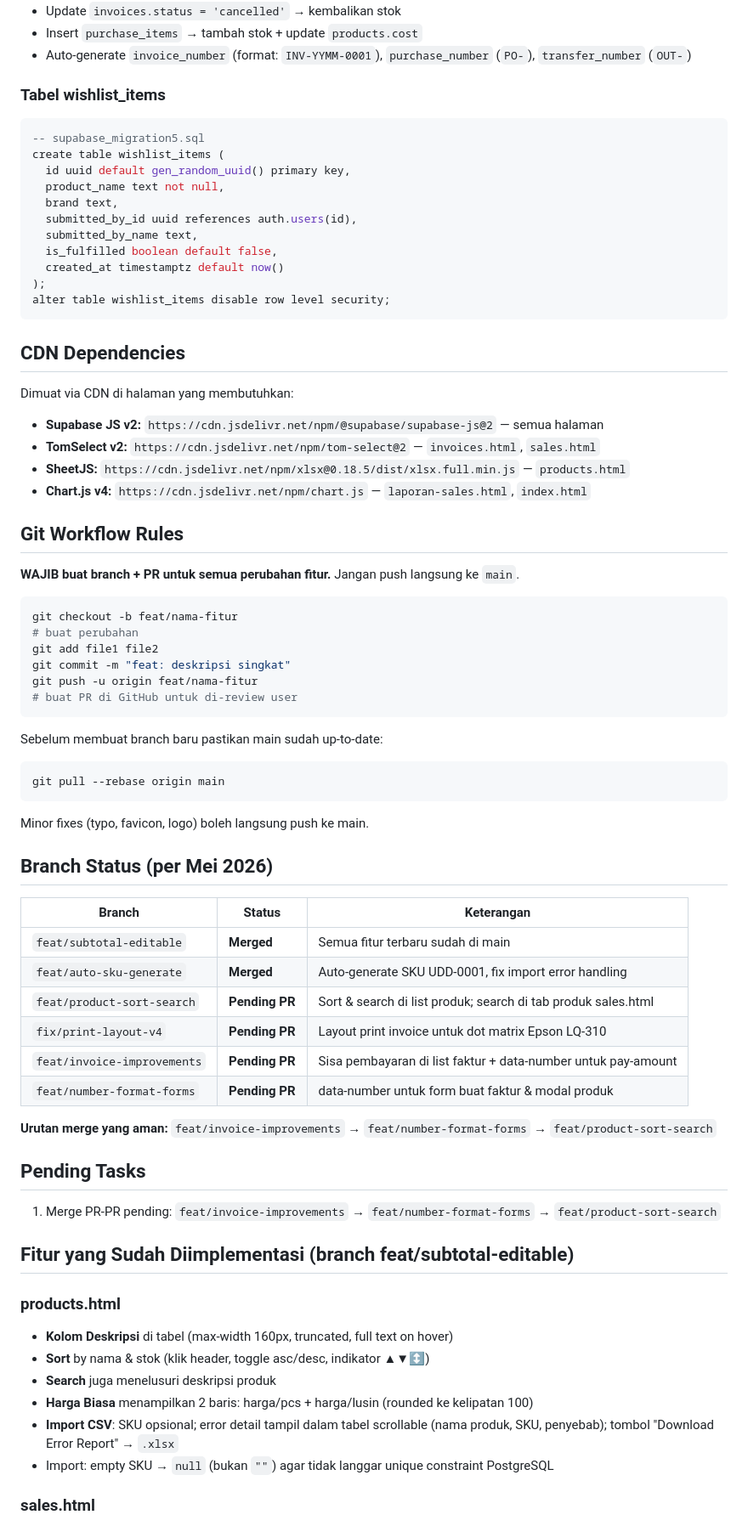
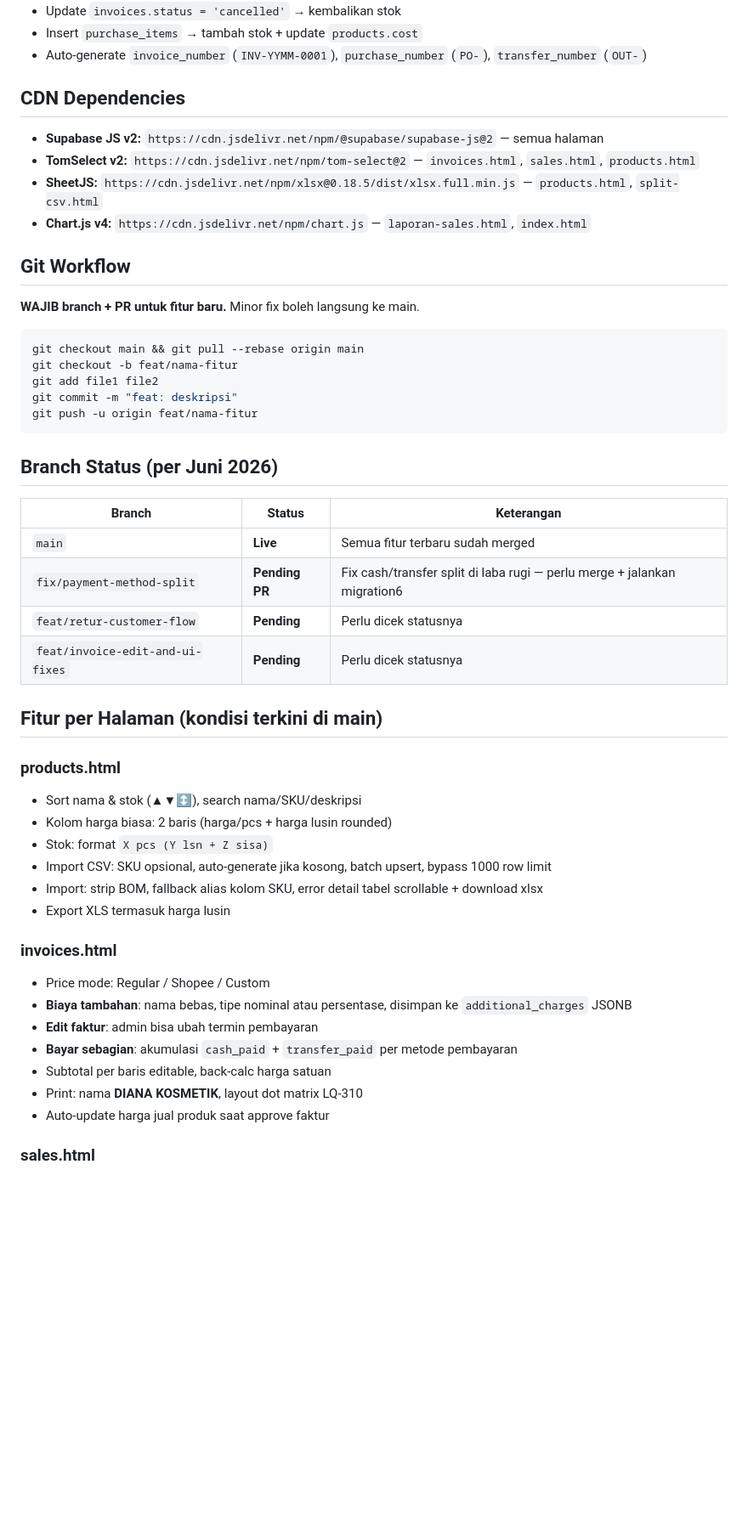
Before and after one commit to harykheng/uddiana, a Markdown page: CLAUDE.md, the part around one of its changes. Shown at 85% size. Drawn GitHub-style; blank space fills up the shorter version.

````diff
--- a/CLAUDE.md
+++ b/CLAUDE.md
@@ -202,75 +219,52 @@ Saat user edit subtotal di invoices.html → harga satuan back-calc: `Math.round
 - Update `invoices.status = 'cancelled'` → kembalikan stok
 - Insert `purchase_items` → tambah stok + update `products.cost`
-- Auto-generate `invoice_number` (format: `INV-YYMM-0001`), `purchase_number` (`PO-`), `transfer_number` (`OUT-`)
-
-### Tabel wishlist_items
-```sql
--- supabase_migration5.sql
-create table wishlist_items (
-  id uuid default gen_random_uuid() primary key,
-  product_name text not null,
-  brand text,
-  submitted_by_id uuid references auth.users(id),
-  submitted_by_name text,
-  is_fulfilled boolean default false,
-  created_at timestamptz default now()
-);
-alter table wishlist_items disable row level security;
-```
+- Auto-generate `invoice_number` (`INV-YYMM-0001`), `purchase_number` (`PO-`), `transfer_number` (`OUT-`)
 
 ## CDN Dependencies
 
-Dimuat via CDN di halaman yang membutuhkan:
 - **Supabase JS v2:** `https://cdn.jsdelivr.net/npm/@supabase/supabase-js@2` — semua halaman
-- **TomSelect v2:** `https://cdn.jsdelivr.net/npm/tom-select@2` — `invoices.html`, `sales.html`
-- **SheetJS:** `https://cdn.jsdelivr.net/npm/xlsx@0.18.5/dist/xlsx.full.min.js` — `products.html`
+- **TomSelect v2:** `https://cdn.jsdelivr.net/npm/tom-select@2` — `invoices.html`, `sales.html`, `products.html`
+- **SheetJS:** `https://cdn.jsdelivr.net/npm/xlsx@0.18.5/dist/xlsx.full.min.js` — `products.html`, `split-csv.html`
 - **Chart.js v4:** `https://cdn.jsdelivr.net/npm/chart.js` — `laporan-sales.html`, `index.html`
 
-## Git Workflow Rules
+## Git Workflow
 
-**WAJIB buat branch + PR untuk semua perubahan fitur.** Jangan push langsung ke `main`.
+**WAJIB branch + PR untuk fitur baru.** Minor fix boleh langsung ke main.
 
 ```bash
+git checkout main && git pull --rebase origin main
 git checkout -b feat/nama-fitur
-# buat perubahan
 git add file1 file2
-git commit -m "feat: deskripsi singkat"
+git commit -m "feat: deskripsi"
 git push -u origin feat/nama-fitur
-# buat PR di GitHub untuk di-review user
 ```
 
-Sebelum membuat branch baru pastikan main sudah up-to-date:
-```bash
-git pull --rebase origin main
-```
-
-Minor fixes (typo, favicon, logo) boleh langsung push ke main.
-
-## Branch Status (per Mei 2026)
+## Branch Status (per Juni 2026)
 
 | Branch | Status | Keterangan |
 |---|---|---|
-| `feat/subtotal-editable` | **Merged** | Semua fitur terbaru sudah di main |
-| `feat/auto-sku-generate` | **Merged** | Auto-generate SKU UDD-0001, fix import error handling |
-| `feat/product-sort-search` | **Pending PR** | Sort & search di list produk; search di tab produk sales.html |
-| `fix/print-layout-v4` | **Pending PR** | Layout print invoice untuk dot matrix Epson LQ-310 |
-| `feat/invoice-improvements` | **Pending PR** | Sisa pembayaran di list faktur + data-number untuk pay-amount |
-| `feat/number-format-forms` | **Pending PR** | data-number untuk form buat faktur & modal produk |
+| `main` | **Live** | Semua fitur terbaru sudah merged |
+| `fix/payment-method-split` | **Pending PR** | Fix cash/transfer split di laba rugi — perlu merge + jalankan migration6 |
+| `feat/retur-customer-flow` | **Pending** | Perlu dicek statusnya |
+| `feat/invoice-edit-and-ui-fixes` | **Pending** | Perlu dicek statusnya |
 
-**Urutan merge yang aman:** `feat/invoice-improvements` → `feat/number-format-forms` → `feat/product-sort-search`
-
-## Pending Tasks
-
-1. Merge PR-PR pending: `feat/invoice-improvements` → `feat/number-format-forms` → `feat/product-sort-search`
-
-## Fitur yang Sudah Diimplementasi (branch feat/subtotal-editable)
+## Fitur per Halaman (kondisi terkini di main)
 
 ### products.html
-- **Kolom Deskripsi** di tabel (max-width 160px, truncated, full text on hover)
-- **Sort** by nama & stok (klik header, toggle asc/desc, indikator ▲▼↕)
-- **Search** juga menelusuri deskripsi produk
-- **Harga Biasa** menampilkan 2 baris: harga/pcs + harga/lusin (rounded ke kelipatan 100)
-- **Import CSV**: SKU opsional; error detail tampil dalam tabel scrollable (nama produk, SKU, penyebab); tombol "Download Error Report" → `.xlsx`
-- Import: empty SKU → `null` (bukan `""`) agar tidak langgar unique constraint PostgreSQL
+- Sort nama & stok (▲▼↕), search nama/SKU/deskripsi
+- Kolom harga biasa: 2 baris (harga/pcs + harga lusin rounded)
+- Stok: format `X pcs (Y lsn + Z sisa)`
+- Import CSV: SKU opsional, auto-generate jika kosong, batch upsert, bypass 1000 row limit
+- Import: strip BOM, fallback alias kolom SKU, error detail tabel scrollable + download xlsx
+- Export XLS termasuk harga lusin
+
+### invoices.html
+- Price mode: Regular / Shopee / Custom
+- **Biaya tambahan**: nama bebas, tipe nominal atau persentase, disimpan ke `additional_charges` JSONB
+- **Edit faktur**: admin bisa ubah termin pembayaran
+- **Bayar sebagian**: akumulasi `cash_paid` + `transfer_paid` per metode pembayaran
+- Subtotal per baris editable, back-calc harga satuan
+- Print: nama **DIANA KOSMETIK**, layout dot matrix LQ-310
+- Auto-update harga jual produk saat approve faktur
 
 ### sales.html
````
Also changed, not shown: other parts of CLAUDE.md (+150 -153 lines).
